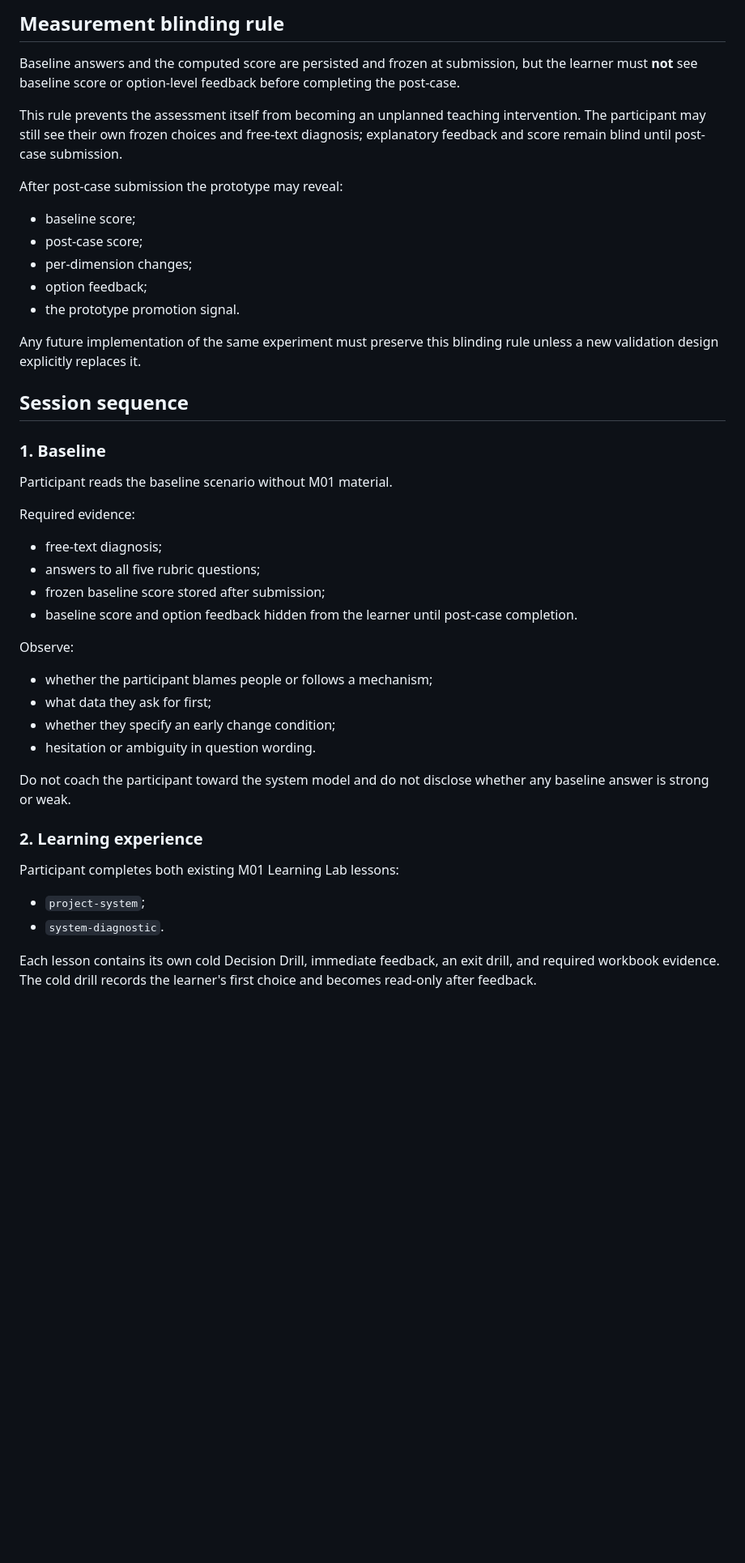
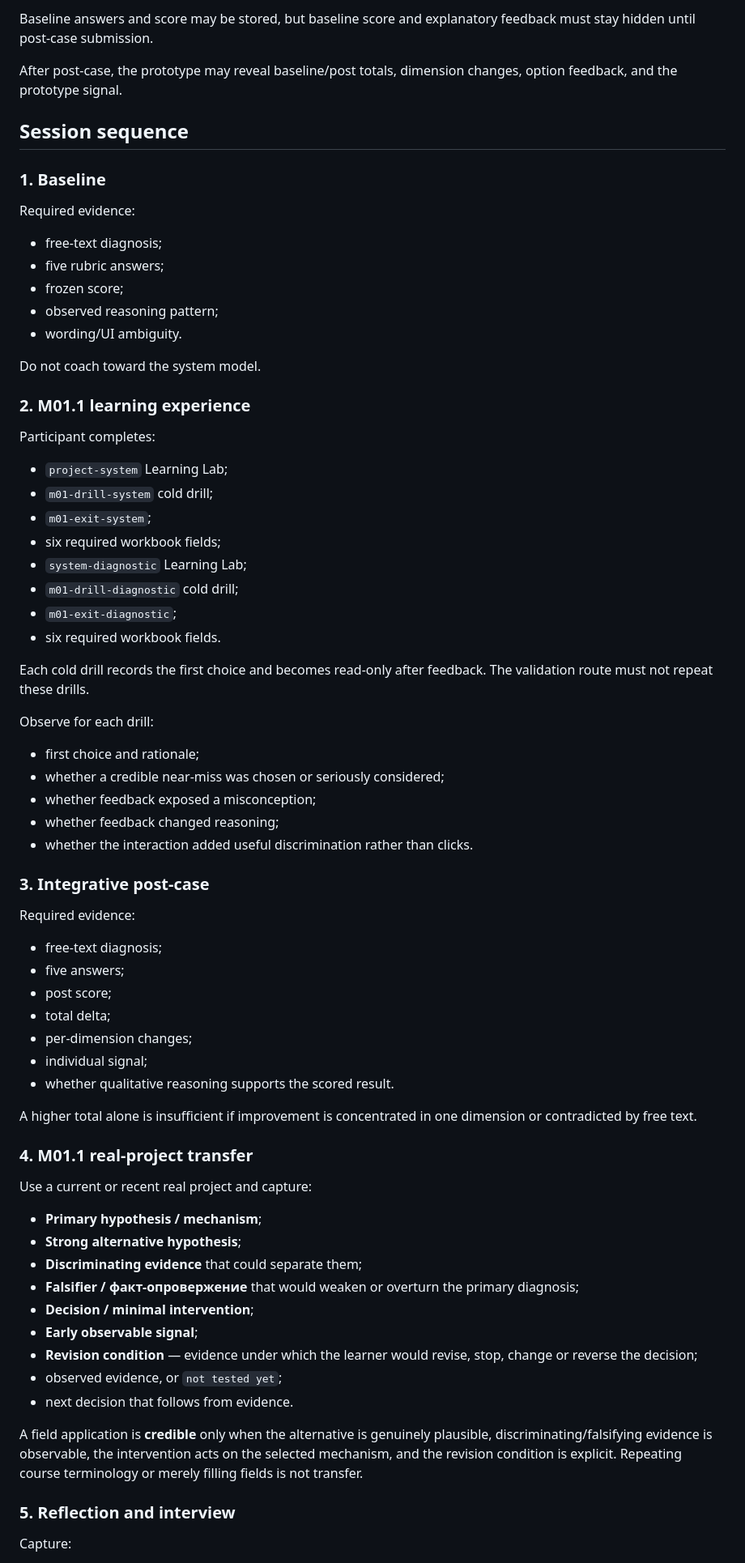
Before and after one commit to tim8es/pmo01, a Markdown page: docs/validation/M01-VALIDATION-PROTOCOL.md, the part around one of its changes. Shown at 81% size. Drawn GitHub-style; blank space fills up the shorter version.

Commit message:
docs: align M01 validation protocol with M01.1 transfer

```diff
--- a/docs/validation/M01-VALIDATION-PROTOCOL.md
+++ b/docs/validation/M01-VALIDATION-PROTOCOL.md
@@ -72,48 +66,76 @@ The in-product validation reset remains useful for restarting the **same partici
 
-## Measurement blinding rule
+Baseline answers and score may be stored, but baseline score and explanatory feedback must stay hidden until post-case submission.
 
-Baseline answers and the computed score are persisted and frozen at submission, but the learner must **not** see baseline score or option-level feedback before completing the post-case.
-
-This rule prevents the assessment itself from becoming an unplanned teaching intervention. The participant may still see their own frozen choices and free-text diagnosis; explanatory feedback and score remain blind until post-case submission.
-
-After post-case submission the prototype may reveal:
-
-- baseline score;
-- post-case score;
-- per-dimension changes;
-- option feedback;
-- the prototype promotion signal.
-
-Any future implementation of the same experiment must preserve this blinding rule unless a new validation design explicitly replaces it.
+After post-case, the prototype may reveal baseline/post totals, dimension changes, option feedback, and the prototype signal.
 
 ## Session sequence
 
 ### 1. Baseline
 
-Participant reads the baseline scenario without M01 material.
+Required evidence:
+
+- free-text diagnosis;
+- five rubric answers;
+- frozen score;
+- observed reasoning pattern;
+- wording/UI ambiguity.
+
+Do not coach toward the system model.
+
+### 2. M01.1 learning experience
+
+Participant completes:
+
+- `project-system` Learning Lab;
+- `m01-drill-system` cold drill;
+- `m01-exit-system`;
+- six required workbook fields;
+- `system-diagnostic` Learning Lab;
+- `m01-drill-diagnostic` cold drill;
+- `m01-exit-diagnostic`;
+- six required workbook fields.
+
+Each cold drill records the first choice and becomes read-only after feedback. The validation route must not repeat these drills.
+
+Observe for each drill:
+
+- first choice and rationale;
+- whether a credible near-miss was chosen or seriously considered;
+- whether feedback exposed a misconception;
+- whether feedback changed reasoning;
+- whether the interaction added useful discrimination rather than clicks.
+
+### 3. Integrative post-case
 
 Required evidence:
 
 - free-text diagnosis;
-- answers to all five rubric questions;
-- frozen baseline score stored after submission;
-- baseline score and option feedback hidden from the learner until post-case completion.
+- five answers;
+- post score;
+- total delta;
+- per-dimension changes;
+- individual signal;
+- whether qualitative reasoning supports the scored result.
 
-Observe:
+A higher total alone is insufficient if improvement is concentrated in one dimension or contradicted by free text.
 
-- whether the participant blames people or follows a mechanism;
-- what data they ask for first;
-- whether they specify an early change condition;
-- hesitation or ambiguity in question wording.
+### 4. M01.1 real-project transfer
 
-Do not coach the participant toward the system model and do not disclose whether any baseline answer is strong or weak.
+Use a current or recent real project and capture:
 
-### 2. Learning experience
+- **Primary hypothesis / mechanism**;
+- **Strong alternative hypothesis**;
+- **Discriminating evidence** that could separate them;
+- **Falsifier / факт-опровержение** that would weaken or overturn the primary diagnosis;
+- **Decision / minimal intervention**;
+- **Early observable signal**;
+- **Revision condition** — evidence under which the learner would revise, stop, change or reverse the decision;
+- observed evidence, or `not tested yet`;
+- next decision that follows from evidence.
 
-Participant completes both existing M01 Learning Lab lessons:
+A field application is **credible** only when the alternative is genuinely plausible, discriminating/falsifying evidence is observable, the intervention acts on the selected mechanism, and the revision condition is explicit. Repeating course terminology or merely filling fields is not transfer.
 
-- `project-system`;
-- `system-diagnostic`.
+### 5. Reflection and interview
 
-Each lesson contains its own cold Decision Drill, immediate feedback, an exit drill, and required workbook evidence. The cold drill records the learner's first choice and becomes read-only after feedback.
+Capture:
 
```
Also changed, not shown: other parts of docs/validation/M01-VALIDATION-PROTOCOL.md (+67 -173 lines).
